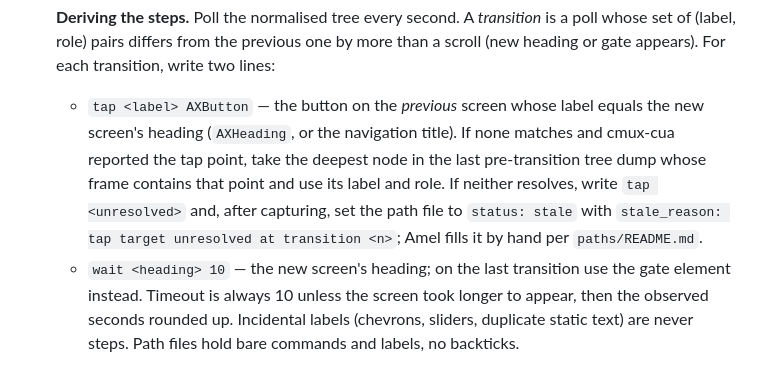
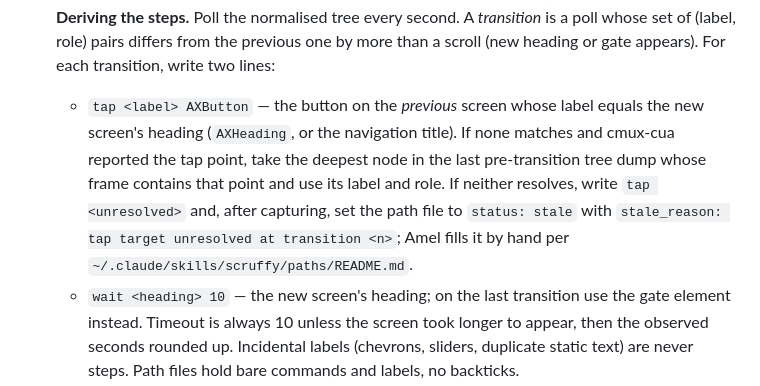
Before and after one commit to Amel-DZRV/Scruffy, a Markdown page: agents/evidence-capturer.md, the part around the change. Rendered like a GitHub page.

Commit message:
evidence-capturer: point at the path library by its installed path
`paths/README.md` was a relative path no agent file can resolve; agents
install to ~/.claude/agents/, the library to ~/.claude/skills/scruffy/.

Co-Authored-By: Claude Sonnet 5.5 <noreply@anthropic.com>

```diff
--- a/agents/evidence-capturer.md
+++ b/agents/evidence-capturer.md
@@ -56,7 +56,7 @@ Anything missing → see step 0. Do not guess a device or a bundle id.
    **Never write over an existing path file.** The name is `<screen>.md`, or `<screen>@<os>.md` when a file for this `screen` already exists and its `stale_reason` names `os` — read it off disk, no packet field carries that — both files are kept, each correct for its runtime. If the name you would write already exists → return `PATH STALE` naming it, and capture nothing new over it.
 
    **Deriving the steps.** Poll the normalised tree every second. A *transition* is a poll whose set of (label, role) pairs differs from the previous one by more than a scroll (new heading or gate appears). For each transition, write two lines:
-   - `tap <label> AXButton` — the button on the *previous* screen whose label equals the new screen's heading (`AXHeading`, or the navigation title). If none matches and cmux-cua reported the tap point, take the deepest node in the last pre-transition tree dump whose frame contains that point and use its label and role. If neither resolves, write `tap <unresolved>` and, after capturing, set the path file to `status: stale` with `stale_reason: tap target unresolved at transition <n>`; Amel fills it by hand per `paths/README.md`.
+   - `tap <label> AXButton` — the button on the *previous* screen whose label equals the new screen's heading (`AXHeading`, or the navigation title). If none matches and cmux-cua reported the tap point, take the deepest node in the last pre-transition tree dump whose frame contains that point and use its label and role. If neither resolves, write `tap <unresolved>` and, after capturing, set the path file to `status: stale` with `stale_reason: tap target unresolved at transition <n>`; Amel fills it by hand per `~/.claude/skills/scruffy/paths/README.md`.
    - `wait <heading> 10` — the new screen's heading; on the last transition use the gate element instead. Timeout is always 10 unless the screen took longer to appear, then the observed seconds rounded up.
    Incidental labels (chevrons, sliders, duplicate static text) are never steps. Path files hold bare commands and labels, no backticks.
 
```
